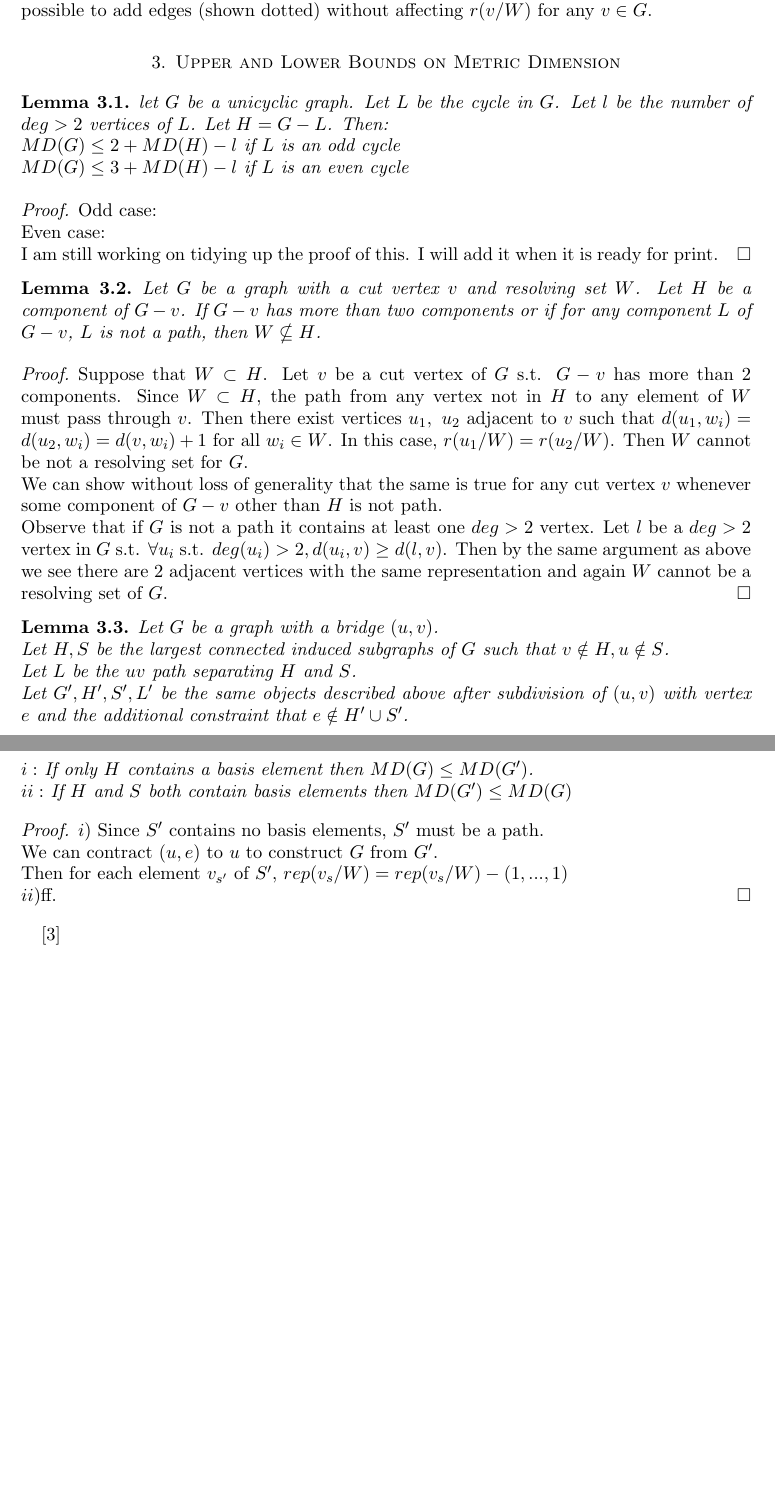
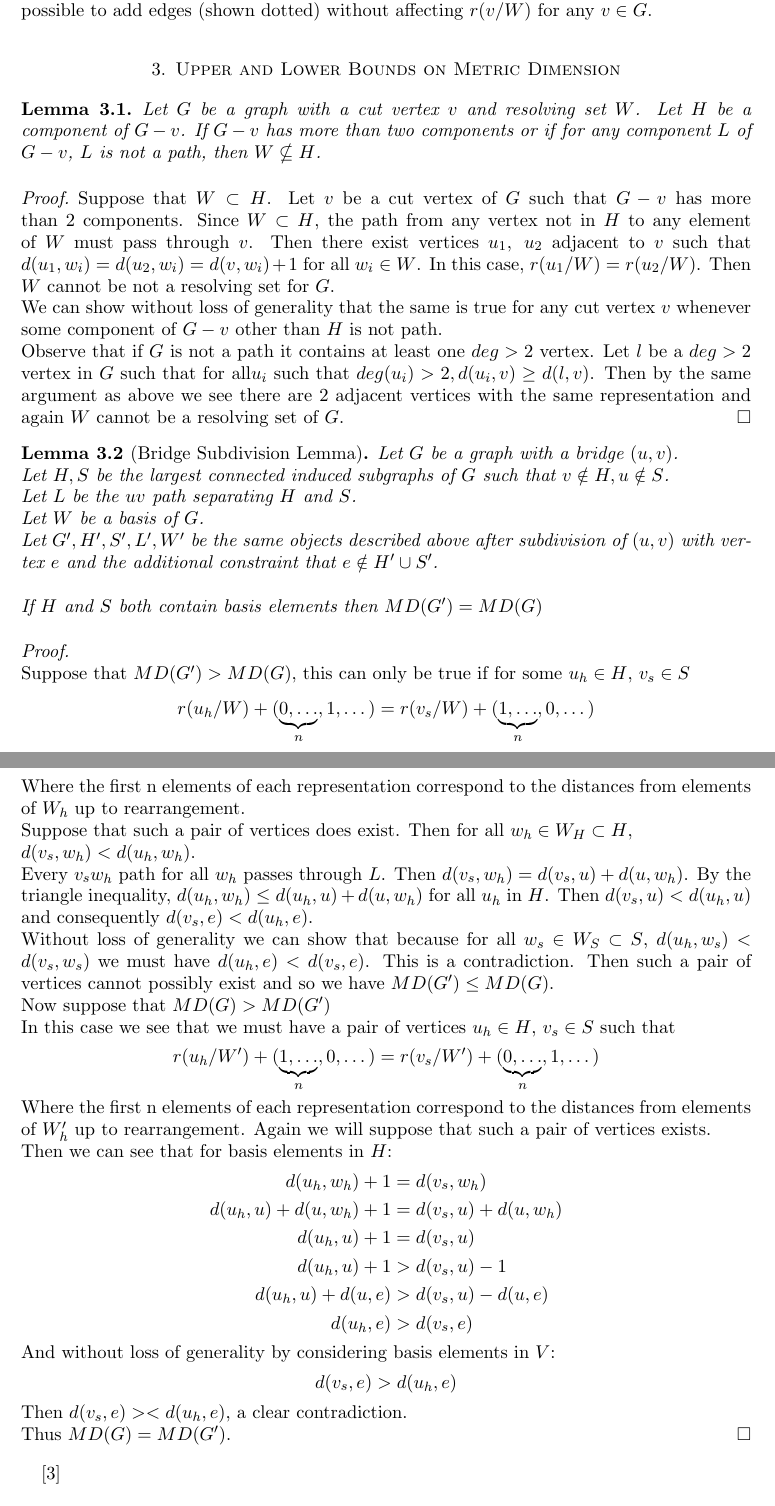
Before and after one commit to KaylaMichalRyan/GraphTheory, a LaTeX paper (graphcapstone/graphCapstone.tex): two parts of pages 3 and 4 of 4, joined at a grey line, cut so that both start at the same text, the shorter picture padded with empty space. Compiled offline with pdfLaTeX.

Commit message:
removed quantifiers, performed siginificant clean up, finished bridge lemma

```diff
--- a/graphcapstone/graphCapstone.tex
+++ b/graphcapstone/graphCapstone.tex
@@ -230,17 +241,19 @@ For the other 3 bases it is possible to add edges (shown dotted) without affecti
 
 \section{Upper and Lower Bounds on Metric Dimension}
 
-\begin{lem}
- let $G$ be a unicyclic graph. Let $L$ be the cycle in $G$. Let $l$ be the number of $deg > 2$ vertices of $L$.
- Let $H = G-L$. Then:\\
- $MD(G) \leq 2 + MD(H) -l$ if $L$ is an odd cycle\\
- $MD(G) \leq 3 + MD(H) -l$ if $L$ is an even cycle
-\end{lem}
-\begin{proof}
-Odd case: \\
-Even case: \\
-  I am still working on tidying up the proof of this. I will add it when it is ready for print.
-\end{proof}
+%\begin{lem}
+% let $G$ be a unicyclic graph. Let $L$ be the cycle in $G$. Let $l$ be the number of $deg > 2$ vertices of $L$.
+% Let $H = G-L$. Then:
+% \begin{align*}
+% MD(G) &\leq 2 + MD(H) -l\ if\ L\ is\ an\ odd\ cycle\\
+% MD(G) &\leq 3 + MD(H) -l\ if\ L\ is\ an\ even\ cycle
+% \end{align*}
+%\end{lem}
+%\begin{proof}
+%Odd case: \\
+%Even case: \\
+%  I am still working on tidying up the proof of this. I will add it when it is ready for print.
+%\end{proof}
 
 %\begin{lem}
 % Let $G$ be a graph with a bridge $(u,v)$ s.t. $G-(u,v)$ has components $H_1, H_2$ such that $H_1$
@@ -255,30 +268,65 @@ Even case: \\
 \end{lem}
 \begin{proof}
  Suppose that $W \subset H$.
- Let $v$ be a cut vertex of $G$ s.t. $G-v$ has more than 2 components. Since $W \subset H$, the path from any vertex not in $H$ to any element of $W$ must pass through $v$.
+ Let $v$ be a cut vertex of $G$ such that $G-v$ has more than 2 components. Since $W \subset H$, the path from any vertex not in $H$ to any element of $W$ must pass through $v$.
  Then there exist vertices $u_1,\ u_2$ adjacent to $v$ such that $d(u_1, w_i) = d(u_2, w_i) = d(v, w_i) + 1$ for all $w_i \in W$.
  In this case, $r(u_1/W) = r(u_2/W)$. Then $W$ cannot be not a resolving set for $G$.\\
  We can show without loss of generality that the same is true for any cut vertex $v$ whenever some component of $G-v$ other than $H$ is not path.\\
  Observe that if $G$ is not a path it contains at least one $deg > 2$ vertex.
- Let $l$ be a $deg > 2$ vertex in $G$ s.t. $\forall u_i$ s.t. $deg(u_i)>2, d(u_i, v) \geq d(l, v)$.
+ Let $l$ be a $deg > 2$ vertex in $G$ such that for all$u_i$ such that $deg(u_i)>2, d(u_i, v) \geq d(l, v)$.
  Then by the same argument as above we see there are 2 adjacent vertices with the same representation and again $W$ cannot be a resolving set of $G$.
  \end{proof}
 
-\begin{lem}
+\begin{lem}[Bridge Subdivision Lemma]
  Let $G$ be a graph with a bridge $(u,v)$.\\
  Let $H, S$ be the largest connected induced subgraphs of $G$ such that $v\notin H, u\notin S$.\\
  Let $L$ be the $uv$ path separating $H$ and $S$.\\
- Let $G', H', S', L'$ be the same objects described above after subdivision of $(u,v)$ with vertex $e$ and the additional constraint that
+ Let $W$ be a basis of $G$.\\
+ Let $G', H', S', L', W'$ be the same objects described above after subdivision of $(u,v)$ with vertex $e$ and the additional constraint that
  $e \notin H' \cup S'$.\\
  \\
- $i:$ If only $H$ contains a basis element then $MD(G)\leq MD(G')$.\\
- $ii:$ If $H$ and $S$ both contain basis elements then $MD(G')\leq MD(G)$
+ %$i:$ If only $H$ contains a basis element then $MD(G)\leq MD(G')$.\\
+ %$ii:$ If $H$ and $S$ both contain basis elements then $MD(G') = MD(G)$
+ If $H$ and $S$ both contain basis elements then $MD(G') = MD(G)$
 \end{lem}
-\begin{proof}
- $i)$ Since $S'$ contains no basis elements, $S'$ must be a path.\\
- We can contract $(u,e)$ to $u$ to construct $G$ from $G'$.\\
- Then for each element $v_{s'}$ of $S'$, $rep(v_s/W) = rep(v_s/W) - (1,...,1)$
- \\$ii)$ff.
+\begin{proof}$\ $\\
+ %$i)$ Since $S'$ contains no basis elements, $S'$ must be a path.\\
+ %We can contract $(u,e)$ to $u$ to construct $G$ from $G'$.\\
+ %Then for each element $v_{s'}$ of $S'$, $rep(v_s/W) = rep(v_s/W) - (1,...,1)$ \\\\
+ %$ii)$ Suppose that $MD(G') > MD(G)$, this can only be true if for some $u_h \in H$, $v_s\in S$
+ Suppose that $MD(G') > MD(G)$, this can only be true if for some $u_h \in H$, $v_s\in S$
+\begin{align*}
+ r(u_h/W) + (\underbrace{0,\dots}_{n},1,\dots) = r(v_s/W) + (\underbrace{1,\dots}_{n},0,\dots)
+\end{align*}
+Where the first n elements of each representation correspond to the distances from elements of $W_h$ up to rearrangement.\\
+Suppose that such a pair of vertices does exist. Then for all $w_h\in W_H \subset H$,\\ $d(v_s, w_h)<d(u_h, w_h)$.\\
+Every $v_sw_h$ path for all $w_h$ passes through $L$. Then $d(v_s, w_h)=d(v_s, u)+ d(u, w_h)$.
+By the triangle inequality, $d(u_h, w_h) \leq d(u_h, u) + d(u, w_h)$ for all $u_h$ in $H$.
+Then $d(v_s, u)<d(u_h,u)$ and consequently $d(v_s, e)<d(u_h, e)$.\\
+Without loss of generality we can show that because for all $w_s\in W_S\subset S$, $d(u_h, w_s)<d(v_s, w_s)$ we must have
+$d(u_h, e)<d(v_s,e)$. This is a contradiction. Then such a pair of vertices cannot possibly exist and so we have $MD(G') \leq MD(G)$.\\
+Now suppose that $MD(G) > MD(G')$\\
+In this case we see that we must have a pair of vertices $u_h \in H$, $v_s\in S$ such that
+\begin{align*}
+ r(u_h/W') + (\underbrace{1,\dots}_{n},0,\dots) = r(v_s/W') + (\underbrace{0,\dots}_{n},1,\dots)
+\end{align*}
+Where the first n elements of each representation correspond to the distances from elements of $W'_h$ up to rearrangement.
+Again we will suppose that such a pair of vertices exists.\\
+Then we can see that for basis elements in $H$:
+\begin{align*}
+d(u_h, w_h) + 1 &= d(v_s,w_h)\\
+d(u_h, u) + d(u, w_h) + 1 &= d(v_s, u) + d(u, w_h)\\
+d(u_h, u) + 1 &= d(v_s, u)\\
+d(u_h, u) + 1 &> d(v_s, u) - 1\\
+d(u_h, u) + d(u, e) &> d(v_s, u) - d(u, e)\\
+d(u_h, e) &> d(v_s, e)
+\end{align*}
+And without loss of generality by considering basis elements in $V$:
+\begin{align*}
+ d(v_s, e) &> d(u_h, e)
+\end{align*}
+Then $d(v_s, e) >< d(u_h, e)$, a clear contradiction.\\
+Thus $MD(G)=MD(G')$.
 \end{proof}
 
 
```
Also changed, not shown: graphcapstone/graphCapstone.pdf, graphcapstone/graphCapstone.tex (25 more changed lines), 2 other files.
